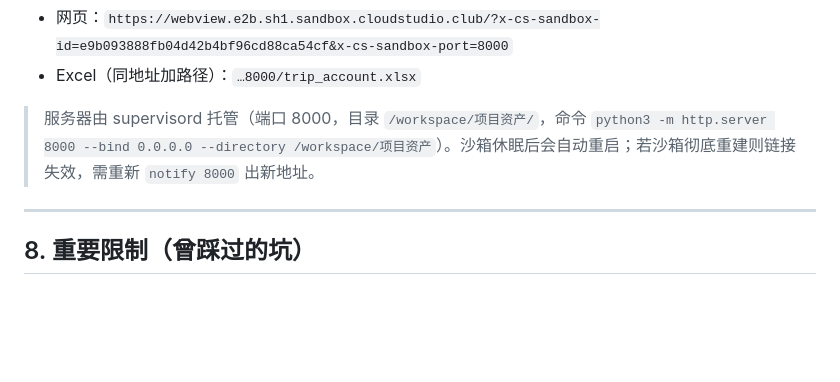
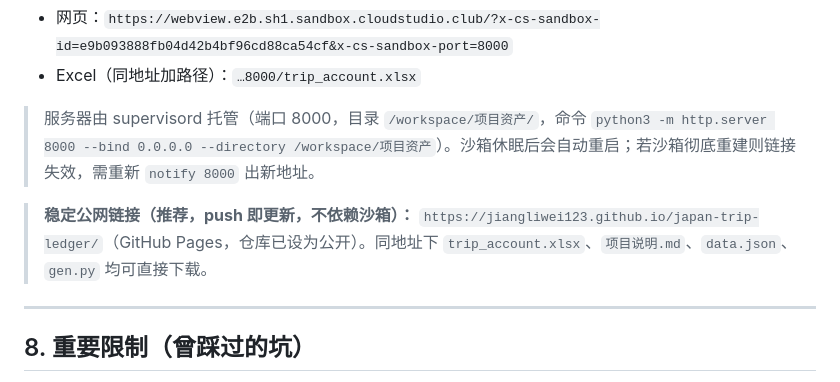
Before and after one commit to jiangliwei123/japan-trip-ledger, a Markdown page: 项目说明.md, the part around the change. GitHub-like rendering; blank space fills up the shorter version.

Commit message:
docs: 第7节补充稳定公网链接(Pages地址)

```diff
--- a/项目说明.md
+++ b/项目说明.md
@@ -114,6 +114,8 @@
 
 > 服务器由 supervisord 托管（端口 8000，目录 `/workspace/项目资产/`，命令 `python3 -m http.server 8000 --bind 0.0.0.0 --directory /workspace/项目资产`）。沙箱休眠后会自动重启；若沙箱彻底重建则链接失效，需重新 `notify 8000` 出新地址。
 
+> **稳定公网链接（推荐，push 即更新，不依赖沙箱）：** `https://jiangliwei123.github.io/japan-trip-ledger/`（GitHub Pages，仓库已设为公开）。同地址下 `trip_account.xlsx`、`项目说明.md`、`data.json`、`gen.py` 均可直接下载。
+
 ---
 
 ## 8. 重要限制（曾踩过的坑）
```
